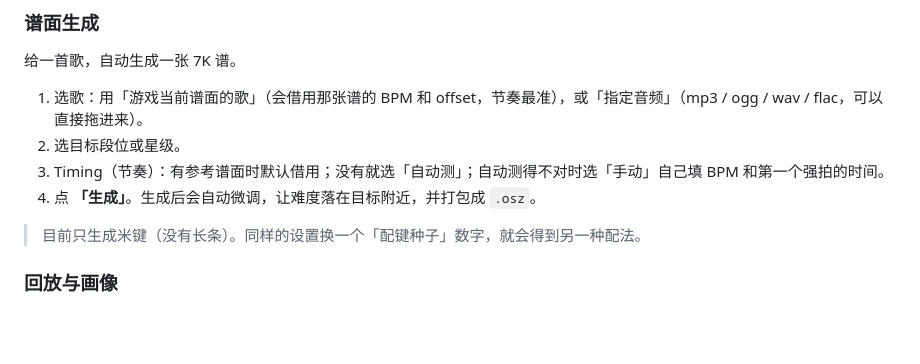
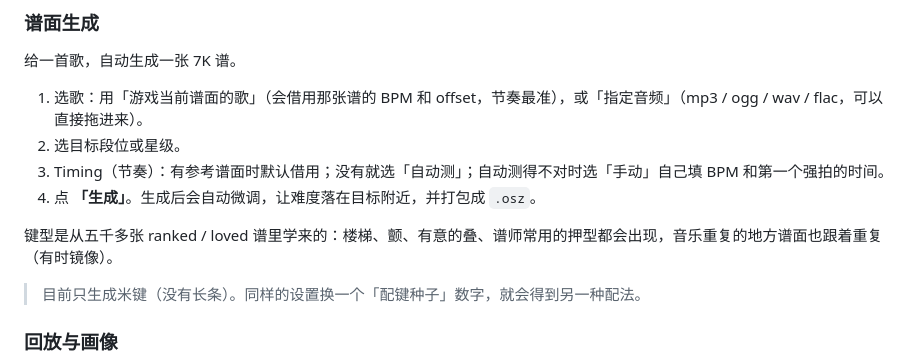
Before and after one commit to ka1z07/proj7k, a Markdown page: README.md, the part around the change. Rendered like a GitHub page; blank space fills up the shorter version.

```diff
--- a/README.md
+++ b/README.md
@@ -160,6 +160,8 @@ PYTHONPATH=src python3 -m proj7k.dashboard
 3. Timing（节奏）：有参考谱面时默认借用；没有就选「自动测」；自动测得不对时选「手动」自己填 BPM 和第一个强拍的时间。
 4. 点 **「生成」**。生成后会自动微调，让难度落在目标附近，并打包成 `.osz`。
 
+键型是从五千多张 ranked / loved 谱里学来的：楼梯、颤、有意的叠、谱师常用的押型都会出现，音乐重复的地方谱面也跟着重复（有时镜像）。
+
 > 目前只生成米键（没有长条）。同样的设置换一个「配键种子」数字，就会得到另一种配法。
 
 ### 回放与画像
```
Also changed, not shown: docs/adr/0030-generator-learns-patterns-from-ranked-charts.md (added, +29 -0 lines).
